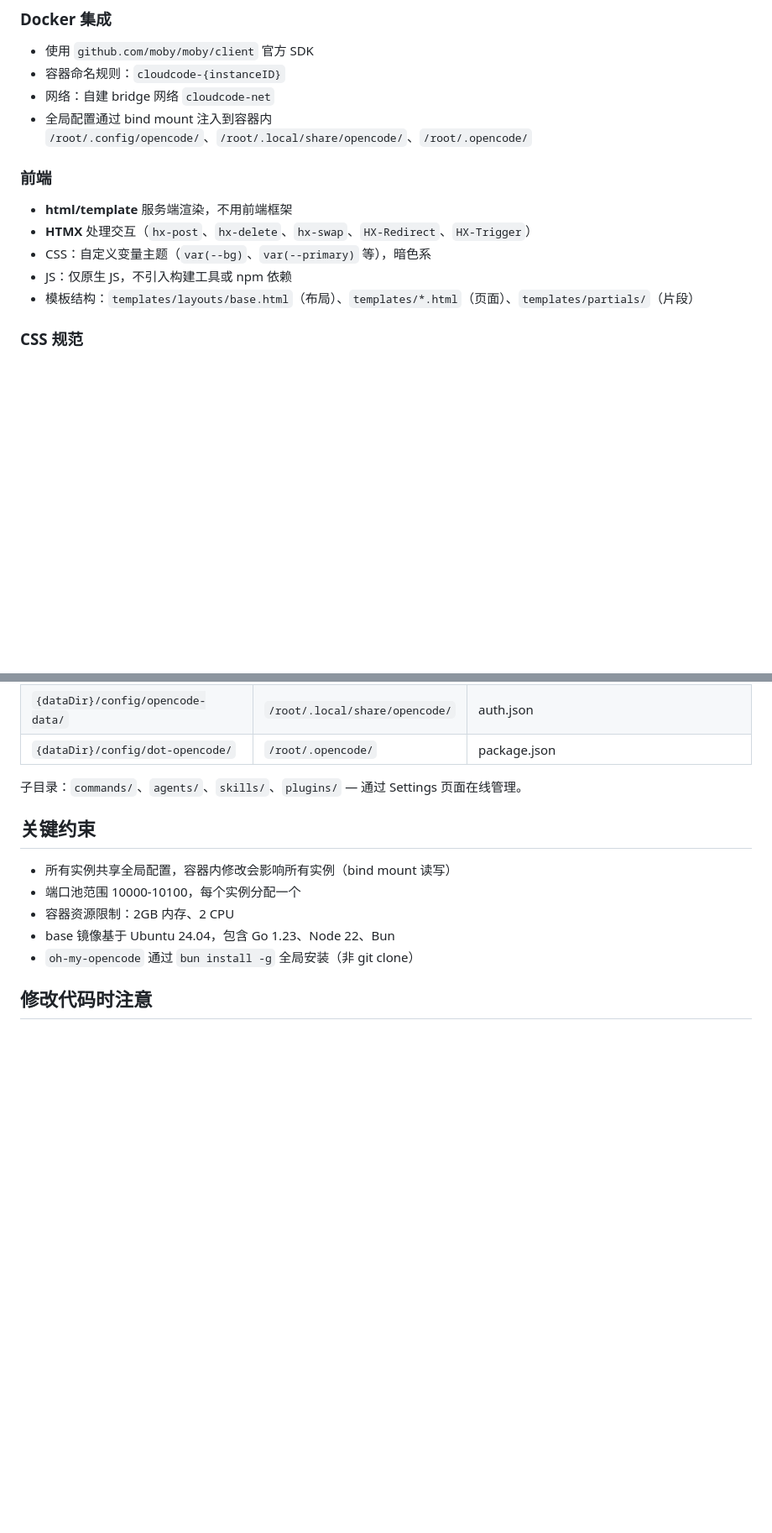
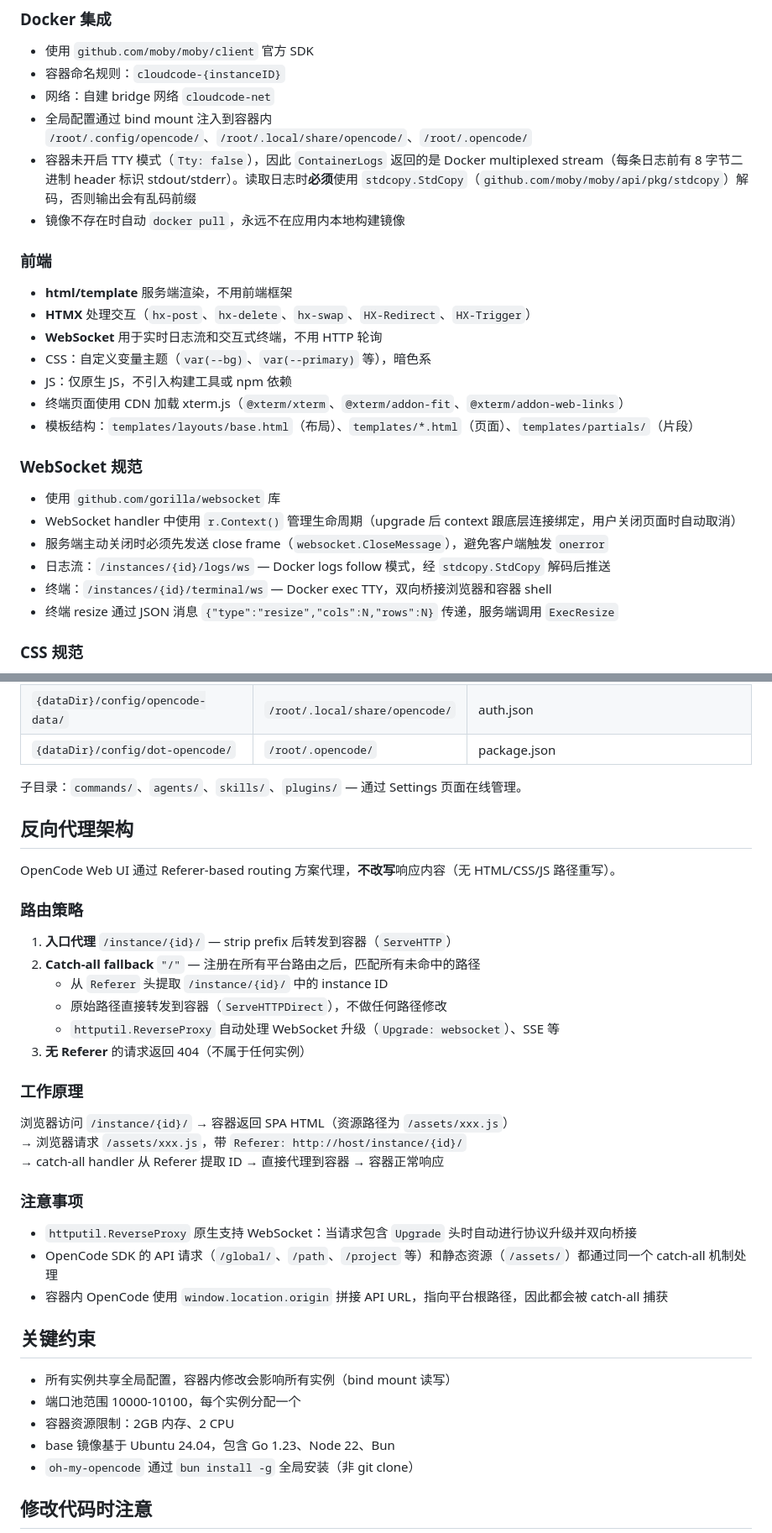
Before and after one commit to naiba/cloudcode, a Markdown page: AGENTS.md, 2 parts joined by grey strips. Shown at 84% size. GitHub-like rendering; blank space fills up the shorter version.

Commit message:
docs: update AGENTS.md with proxy architecture and WebSocket conventions
Ultraworked with [Sisyphus](https://github.com/code-yeongyu/oh-my-opencode)

Co-authored-by: Sisyphus <clio-agent@sisyphuslabs.ai>

```diff
--- a/AGENTS.md
+++ b/AGENTS.md
@@ -100,14 +100,27 @@ _ = h.store.Update(inst)
 - 容器命名规则：`cloudcode-{instanceID}`
 - 网络：自建 bridge 网络 `cloudcode-net`
 - 全局配置通过 bind mount 注入到容器内 `/root/.config/opencode/`、`/root/.local/share/opencode/`、`/root/.opencode/`
+- 容器未开启 TTY 模式（`Tty: false`），因此 `ContainerLogs` 返回的是 Docker multiplexed stream（每条日志前有 8 字节二进制 header 标识 stdout/stderr）。读取日志时**必须**使用 `stdcopy.StdCopy`（`github.com/moby/moby/api/pkg/stdcopy`）解码，否则输出会有乱码前缀
+- 镜像不存在时自动 `docker pull`，永远不在应用内本地构建镜像
 
 ### 前端
 
 - **html/template** 服务端渲染，不用前端框架
 - **HTMX** 处理交互（`hx-post`、`hx-delete`、`hx-swap`、`HX-Redirect`、`HX-Trigger`）
+- **WebSocket** 用于实时日志流和交互式终端，不用 HTTP 轮询
 - CSS：自定义变量主题（`var(--bg)`、`var(--primary)` 等），暗色系
 - JS：仅原生 JS，不引入构建工具或 npm 依赖
+- 终端页面使用 CDN 加载 xterm.js（`@xterm/xterm`、`@xterm/addon-fit`、`@xterm/addon-web-links`）
 - 模板结构：`templates/layouts/base.html`（布局）、`templates/*.html`（页面）、`templates/partials/`（片段）
+
+### WebSocket 规范
+
+- 使用 `github.com/gorilla/websocket` 库
+- WebSocket handler 中使用 `r.Context()` 管理生命周期（upgrade 后 context 跟底层连接绑定，用户关闭页面时自动取消）
+- 服务端主动关闭时必须先发送 close frame（`websocket.CloseMessage`），避免客户端触发 `onerror`
+- 日志流：`/instances/{id}/logs/ws` — Docker logs follow 模式，经 `stdcopy.StdCopy` 解码后推送
+- 终端：`/instances/{id}/terminal/ws` — Docker exec TTY，双向桥接浏览器和容器 shell
+- 终端 resize 通过 JSON 消息 `{"type":"resize","cols":N,"rows":N}` 传递，服务端调用 `ExecResize`
 
 ### CSS 规范
 
@@ -127,6 +140,31 @@ _ = h.store.Update(inst)
 
 子目录：`commands/`、`agents/`、`skills/`、`plugins/` — 通过 Settings 页面在线管理。
 
+## 反向代理架构
+
+OpenCode Web UI 通过 Referer-based routing 方案代理，**不改写**响应内容（无 HTML/CSS/JS 路径重写）。
+
+### 路由策略
+
+1. **入口代理** `/instance/{id}/` — strip prefix 后转发到容器（`ServeHTTP`）
+2. **Catch-all fallback** `"/"` — 注册在所有平台路由之后，匹配所有未命中的路径
+   - 从 `Referer` 头提取 `/instance/{id}/` 中的 instance ID
+   - 原始路径直接转发到容器（`ServeHTTPDirect`），不做任何路径修改
+   - `httputil.ReverseProxy` 自动处理 WebSocket 升级（`Upgrade: websocket`）、SSE 等
+3. **无 Referer** 的请求返回 404（不属于任何实例）
+
+### 工作原理
+
+浏览器访问 `/instance/{id}/` → 容器返回 SPA HTML（资源路径为 `/assets/xxx.js`）
+→ 浏览器请求 `/assets/xxx.js`，带 `Referer: http://host/instance/{id}/`
+→ catch-all handler 从 Referer 提取 ID → 直接代理到容器 → 容器正常响应
+
+### 注意事项
+
+- `httputil.ReverseProxy` 原生支持 WebSocket：当请求包含 `Upgrade` 头时自动进行协议升级并双向桥接
+- OpenCode SDK 的 API 请求（`/global/`、`/path`、`/project` 等）和静态资源（`/assets/`）都通过同一个 catch-all 机制处理
+- 容器内 OpenCode 使用 `window.location.origin` 拼接 API URL，指向平台根路径，因此都会被 catch-all 捕获
+
 ## 关键约束
 
 - 所有实例共享全局配置，容器内修改会影响所有实例（bind mount 读写）
```
